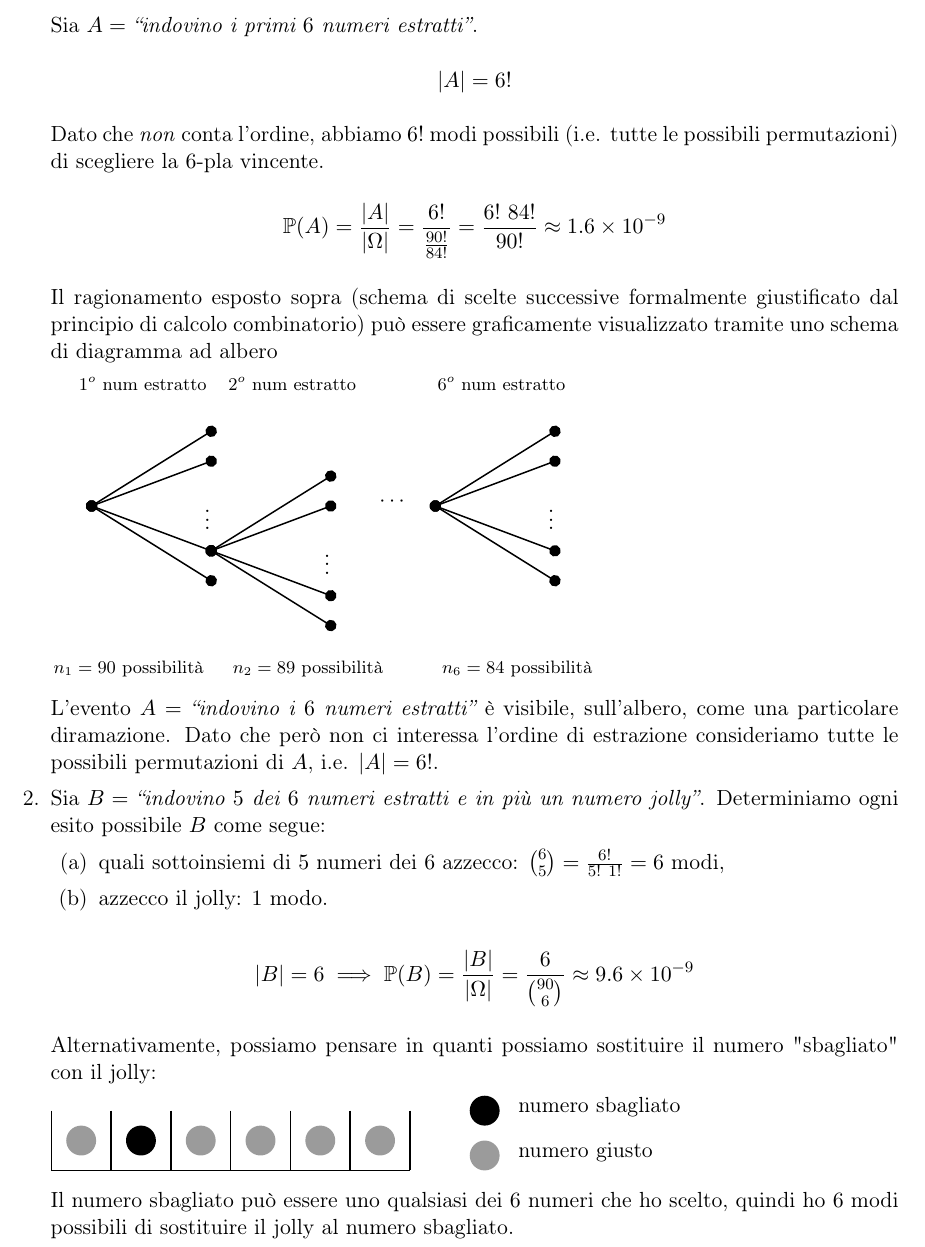
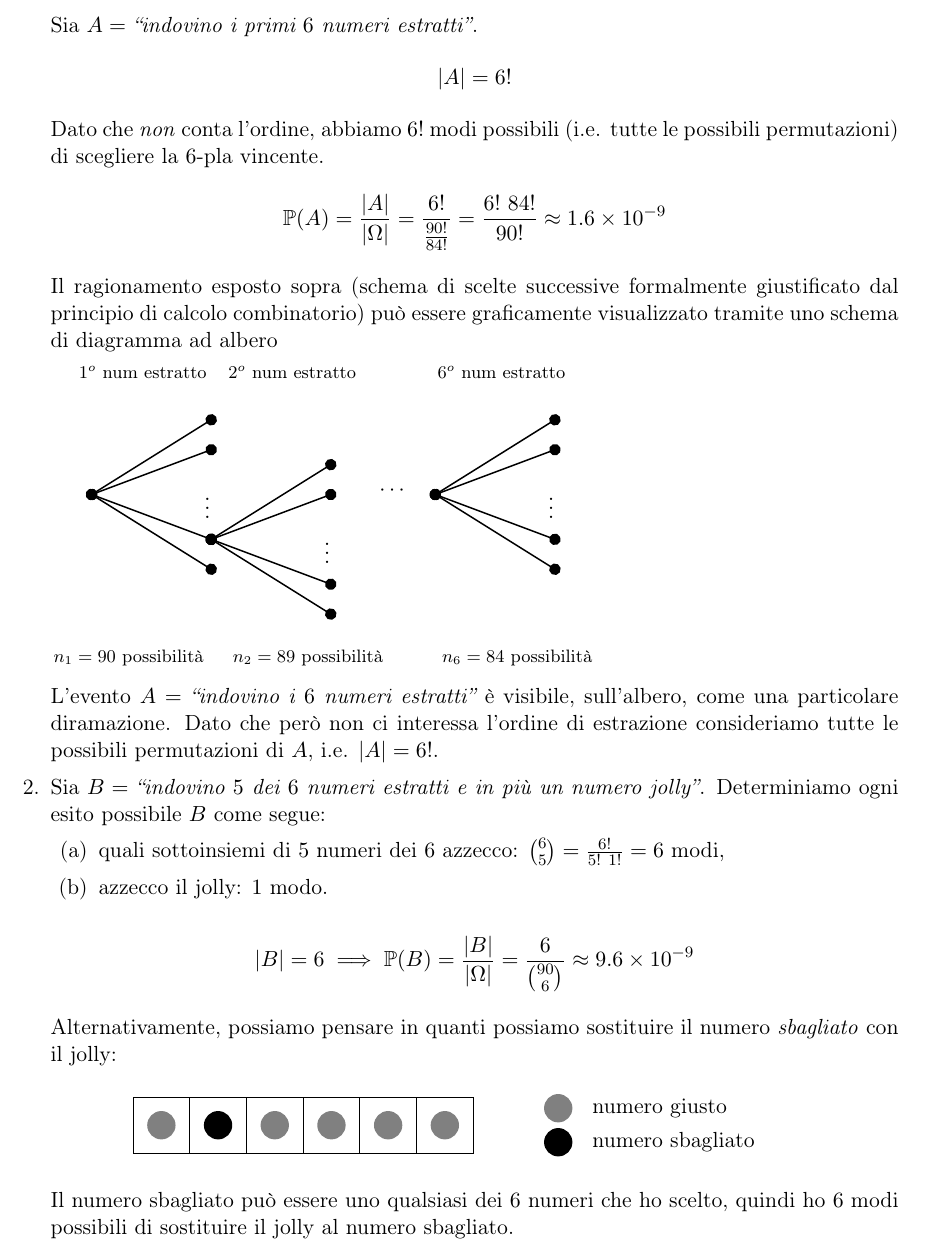
Before and after one commit to teobucci/probabilita-esercitazioni, a LaTeX thesis (main.tex, which reads exercise-sessions/02-calcolo_combinatorio.tex): part of page 29 of 99, cut so that both start at the same text. Compiled offline with pdfLaTeX.

Commit message:
figura fatta in tikz

```diff
--- a/exercise-sessions/02-calcolo_combinatorio.tex
+++ b/exercise-sessions/02-calcolo_combinatorio.tex
@@ -586,52 +586,39 @@ In altre parole, $\Omega $ è l'insieme delle "puntate secche" (ossia schedine c
 		| B| =6\implies \PP(B) =\frac{| B| }{| \Omega | } =\frac{6}{\binom{90}{6}} \approx 9.6\times 10^{-9}
 	\end{equation*}
 
-	Alternativamente, possiamo pensare in quanti possiamo sostituire il numero "sbagliato" con il jolly:
+	Alternativamente, possiamo pensare in quanti possiamo sostituire il numero \emph{sbagliato} con il jolly:
 
-	\tikzset{every picture/.style={line width=0.75pt}} %set default line width to 0.75pt
+	\begin{figure}[htpb]
+		\centering
+		\begin{tikzpicture}[scale=2]
+		\tikzset{
+		    mycircle/.style={
+		        circle,
+		        draw=none,
+		        inner sep=0pt,
+		        minimum size=0.5cm
+		        },
+		}
 
-	\begin{tikzpicture}[x=0.75pt,y=0.75pt,yscale=-1,xscale=1]
-	%uncomment if require: \path (0,77); %set diagram left start at 0, and has height of 77
+		\node[mycircle,fill=gray]  at (0  ,0) {};
+		\node[mycircle,fill=black] at (0.5,0) {};
+		\node[mycircle,fill=gray]  at (1  ,0) {};
+		\node[mycircle,fill=gray]  at (1.5,0) {};
+		\node[mycircle,fill=gray]  at (2  ,0) {};
+		\node[mycircle,fill=gray]  at (2.5,0) {};
 
-	%Straight Lines [id:da09449098783720666]
-	\draw    (50,60) -- (290,60) ;
-	%Shape: Circle [id:dp40594633380564016]
-	\draw  [draw opacity=0][fill={rgb, 255:red, 155; green, 155; blue, 155 }  ,fill opacity=1 ] (60,40) .. controls (60,34.48) and (64.48,30) .. (70,30) .. controls (75.52,30) and (80,34.48) .. (80,40) .. controls (80,45.52) and (75.52,50) .. (70,50) .. controls (64.48,50) and (60,45.52) .. (60,40) -- cycle ;
-	%Shape: Circle [id:dp6641428274341103]
-	\draw  [draw opacity=0][fill={rgb, 255:red, 0; green, 0; blue, 0 }  ,fill opacity=1 ] (100,40) .. controls (100,34.48) and (104.48,30) .. (110,30) .. controls (115.52,30) and (120,34.48) .. (120,40) .. controls (120,45.52) and (115.52,50) .. (110,50) .. controls (104.48,50) and (100,45.52) .. (100,40) -- cycle ;
-	%Shape: Circle [id:dp7905252015750659]
-	\draw  [draw opacity=0][fill={rgb, 255:red, 155; green, 155; blue, 155 }  ,fill opacity=1 ] (140,40) .. controls (140,34.48) and (144.48,30) .. (150,30) .. controls (155.52,30) and (160,34.48) .. (160,40) .. controls (160,45.52) and (155.52,50) .. (150,50) .. controls (144.48,50) and (140,45.52) .. (140,40) -- cycle ;
-	%Shape: Circle [id:dp33901503243236997]
-	\draw  [draw opacity=0][fill={rgb, 255:red, 155; green, 155; blue, 155 }  ,fill opacity=1 ] (180,40) .. controls (180,34.48) and (184.48,30) .. (190,30) .. controls (195.52,30) and (200,34.48) .. (200,40) .. controls (200,45.52) and (195.52,50) .. (190,50) .. controls (184.48,50) and (180,45.52) .. (180,40) -- cycle ;
-	%Shape: Circle [id:dp9005911918848624]
-	\draw  [draw opacity=0][fill={rgb, 255:red, 155; green, 155; blue, 155 }  ,fill opacity=1 ] (220,40) .. controls (220,34.48) and (224.48,30) .. (230,30) .. controls (235.52,30) and (240,34.48) .. (240,40) .. controls (240,45.52) and (235.52,50) .. (230,50) .. controls (224.48,50) and (220,45.52) .. (220,40) -- cycle ;
-	%Shape: Circle [id:dp4207926820924768]
-	\draw  [draw opacity=0][fill={rgb, 255:red, 155; green, 155; blue, 155 }  ,fill opacity=1 ] (260,40) .. controls (260,34.48) and (264.48,30) .. (270,30) .. controls (275.52,30) and (280,34.48) .. (280,40) .. controls (280,45.52) and (275.52,50) .. (270,50) .. controls (264.48,50) and (260,45.52) .. (260,40) -- cycle ;
-	%Straight Lines [id:da9159657244031865]
-	\draw    (50,20) -- (50,60) ;
-	%Straight Lines [id:da7573967278607023]
-	\draw    (90,20) -- (90,60) ;
-	%Straight Lines [id:da7463985181158719]
-	\draw    (130,20) -- (130,60) ;
-	%Straight Lines [id:da9290196388669603]
-	\draw    (170,20) -- (170,60) ;
-	%Straight Lines [id:da06680789769911977]
-	\draw    (210,20) -- (210,60) ;
-	%Straight Lines [id:da40034730485648806]
-	\draw    (250,20) -- (250,60) ;
-	%Straight Lines [id:da4056303578838951]
-	\draw    (290,20) -- (290,60) ;
-	%Shape: Circle [id:dp8217285666442]
-	\draw  [draw opacity=0][fill={rgb, 255:red, 0; green, 0; blue, 0 }  ,fill opacity=1 ] (330,20) .. controls (330,14.48) and (334.48,10) .. (340,10) .. controls (345.52,10) and (350,14.48) .. (350,20) .. controls (350,25.52) and (345.52,30) .. (340,30) .. controls (334.48,30) and (330,25.52) .. (330,20) -- cycle ;
-	%Shape: Circle [id:dp043484895799565715]
-	\draw  [draw opacity=0][fill={rgb, 255:red, 155; green, 155; blue, 155 }  ,fill opacity=1 ] (330,50) .. controls (330,44.48) and (334.48,40) .. (340,40) .. controls (345.52,40) and (350,44.48) .. (350,50) .. controls (350,55.52) and (345.52,60) .. (340,60) .. controls (334.48,60) and (330,55.52) .. (330,50) -- cycle ;
+		\draw [thin, step=0.5cm, shift={(-0.25,-0.25)}] (0,0) grid ++(3,0.5);
 
-	% Text Node
-	\draw (361,10) node [anchor=north west][inner sep=0.75pt]   [align=left] {numero sbagliato};
-	% Text Node
-	\draw (361,40) node [anchor=north west][inner sep=0.75pt]   [align=left] {numero giusto};
+		% legenda
+		\node[mycircle,fill=gray] (g) at (3.5, 0.15) {};
+		\node[mycircle,fill=black](b) at (3.5,-0.15) {};
 
-	\end{tikzpicture}
+		\node[right=0.2cm of g] {numero giusto};
+		\node[right=0.2cm of b] {numero sbagliato};
+
+		\end{tikzpicture}
+	\end{figure}
+	\FloatBarrier
 
 	Il numero sbagliato può essere uno qualsiasi dei $6$ numeri che ho scelto, quindi ho $6$ modi possibili di sostituire il jolly al numero sbagliato.
 	\item L'evento è dato dall'unione disgiunta:
```
